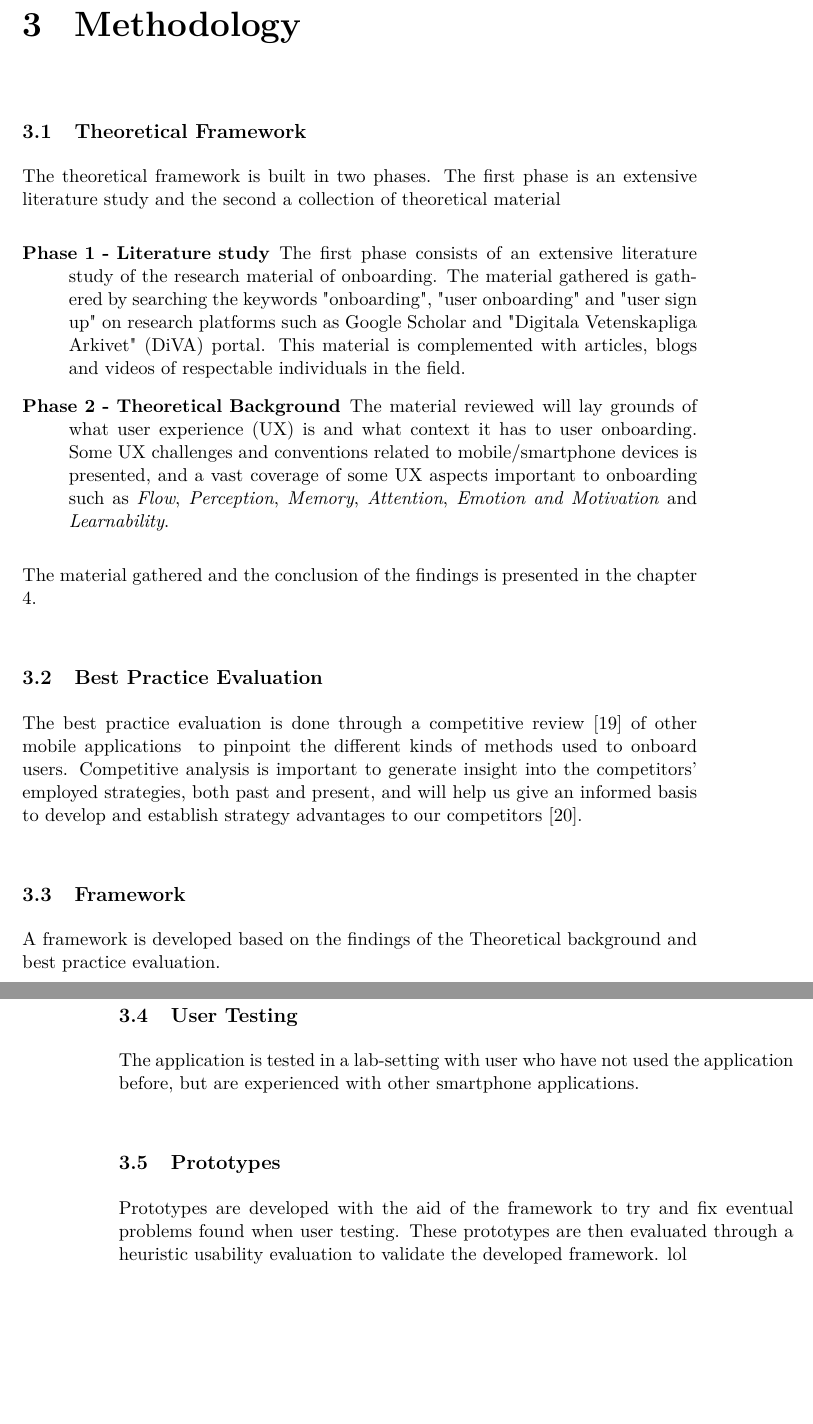
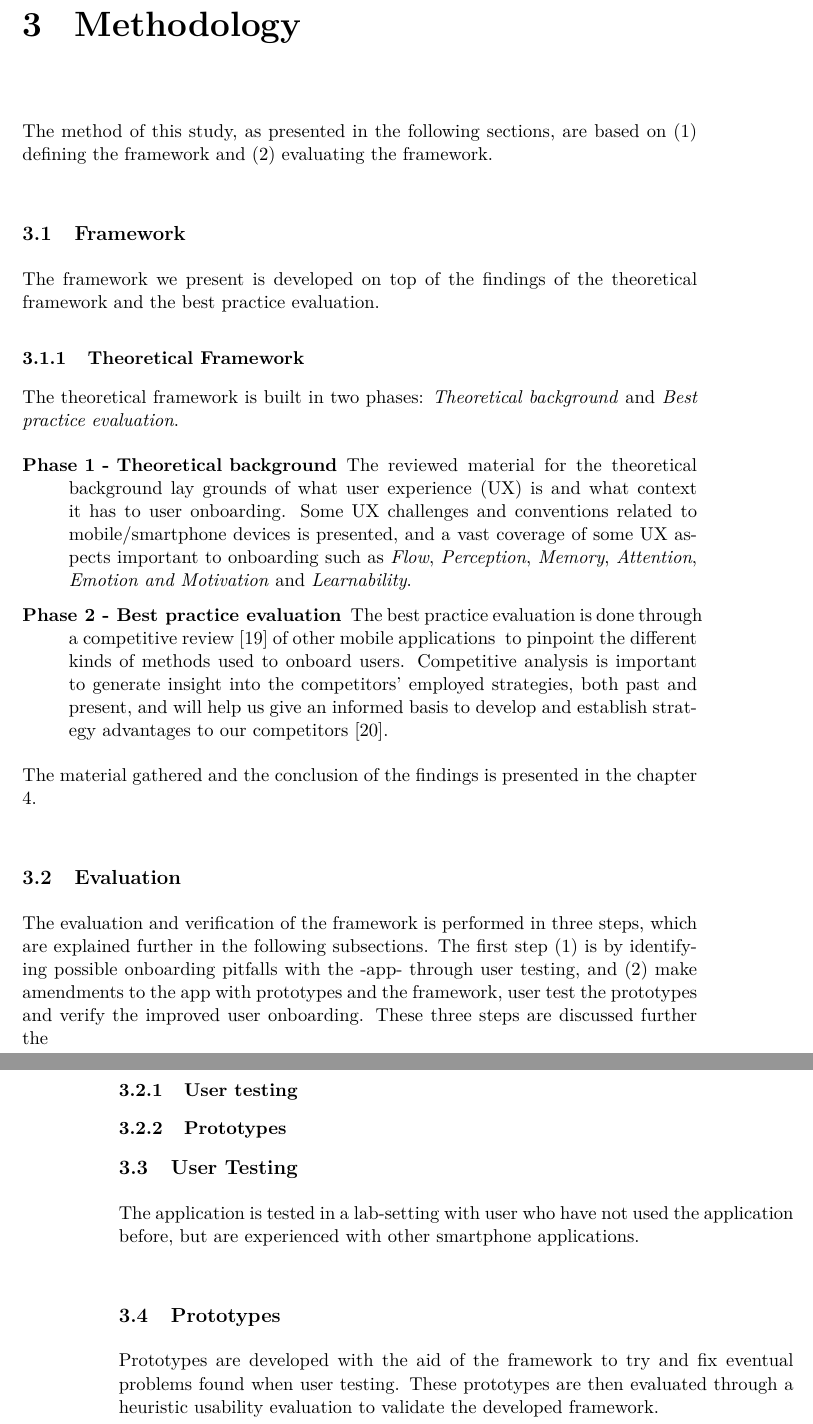
Before and after one commit to simonlovesyou/master-thesis-onboarding, a LaTeX thesis (index.tex, which reads chapters/Methodology.tex): two parts of pages 10 and 11 of 24, joined at a grey line, cut so that both start at the same text, the shorter picture padded with empty space. Compiled offline with pdfLaTeX.

Commit message:
Restructure method section

```diff
--- a/chapters/Methodology.tex
+++ b/chapters/Methodology.tex
@@ -3,22 +3,27 @@
 % In the study or research design, you explain where, when, how and with whom you are going to do the research.
 % The question of 'how' will determine your research method. Are you gong to conduct research using a survey or perhaps with an experiment?
 
-\section{Theoretical Framework}
-The theoretical framework is built in two phases. The first phase is an extensive literature study and the second a collection of theoretical material
+The method of this study, as presented in the following sections, are based on (1) defining the framework and (2)
+ evaluating the framework.
+\section{Framework}
+The framework we present is developed on top of the findings of the theoretical framework and the best practice evaluation.
+
+\subsection{Theoretical Framework}
+The theoretical framework is built in two phases: \textit{Theoretical background} and \textit{Best practice evaluation}.
 
 \begin{description}
-  \item [Phase 1 - Literature study] The first phase consists of an extensive literature study of the research material of onboarding. The material gathered is gathered by searching the keywords "onboarding", "user onboarding" and "user sign up" on research platforms such as Google Scholar and "Digitala Vetenskapliga Arkivet" (DiVA) portal. This material is complemented with articles, blogs and videos of respectable individuals in the field.
-  \item [Phase 2 - Theoretical Background] The material reviewed will lay grounds of what user experience (UX) is and what context it has to user onboarding. Some UX challenges and conventions related to mobile/smartphone devices is presented, and a vast coverage of some UX aspects important to onboarding such as \textit{Flow}, \textit{Perception}, \textit{Memory}, \textit{Attention}, \textit{Emotion and Motivation} and \textit{Learnability}.
+  \item [Phase 1 - Theoretical background] The reviewed material for the theoretical background lay grounds of what user experience (UX) is and what context it has to user onboarding. Some UX challenges and conventions related to mobile/smartphone devices is presented, and a vast coverage of some UX aspects important to onboarding such as \textit{Flow}, \textit{Perception}, \textit{Memory}, \textit{Attention}, \textit{Emotion and Motivation} and \textit{Learnability}.
+  \item [Phase 2 - Best practice evaluation] The best practice evaluation is done through a competitive review \cite{Schade2013} of other mobile applications \ignore{define these applications} to pinpoint the different kinds of methods used to onboard users. Competitive analysis is important to generate insight into the competitors' employed strategies, both past and present, and will help us give an informed basis to develop and establish strategy advantages to our competitors \cite{Wilson2010}.
 \end{description}
 
 The material gathered and the conclusion of the findings is presented in the chapter \ref{chap:theoretical_framework}.
 
-\section{Best Practice Evaluation}
-%
-The best practice evaluation is done through a competitive review \cite{Schade2013} of other mobile applications \ignore{define these applications} to pinpoint the different kinds of methods used to onboard users. Competitive analysis is important to generate insight into the competitors' employed strategies, both past and present, and will help us give an informed basis to develop and establish strategy advantages to our competitors \cite{Wilson2010}.
+\section{Evaluation}
+The evaluation and verification of the framework is performed in three steps, which are explained further in the following subsections. The first step (1) is by identifying possible onboarding pitfalls with the -app- through user testing, and (2) make amendments to the app with prototypes and the framework,  user test the prototypes and verify the improved user onboarding. These three steps are discussed further the
 
-\section{Framework}
-A framework is developed based on the findings of the Theoretical background and best practice evaluation.
+\subsection{User testing}
+
+\subsection{Prototypes}
 
 \section{User Testing}
 The application is tested in a lab-setting with user who have not used the application before, but are experienced with other smartphone applications. \ignore{Find a source of user testing}
@@ -26,4 +31,3 @@ The application is tested in a lab-setting with user who have not used the appli
 \section{Prototypes}
 %
 Prototypes are developed with the aid of the framework to try and fix eventual problems found when user testing. These prototypes are then evaluated through a heuristic usability evaluation to validate the developed framework.
-lol
```
